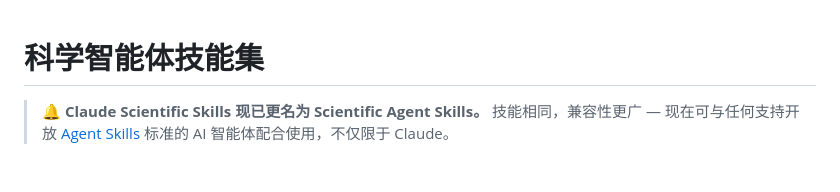
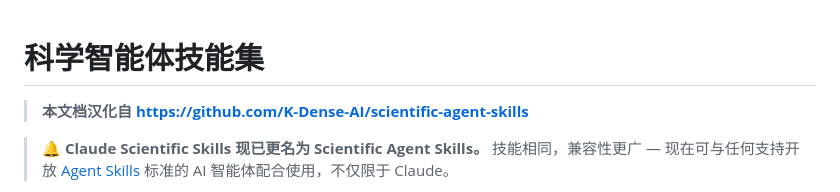
Before and after one commit to bbylw/scientific-agent-skills-cn, a Markdown page: README.md, the part around the change. Rendered like a GitHub page; blank space fills up the shorter version.

```diff
--- a/README.md
+++ b/README.md
@@ -1,4 +1,6 @@
 # 科学智能体技能集
+
+> **本文档汉化自 https://github.com/K-Dense-AI/scientific-agent-skills**
 
 > **🔔 Claude Scientific Skills 现已更名为 Scientific Agent Skills。** 技能相同，兼容性更广 — 现在可与任何支持开放 [Agent Skills](https://agentskills.io/) 标准的 AI 智能体配合使用，不仅限于 Claude。
 
```
